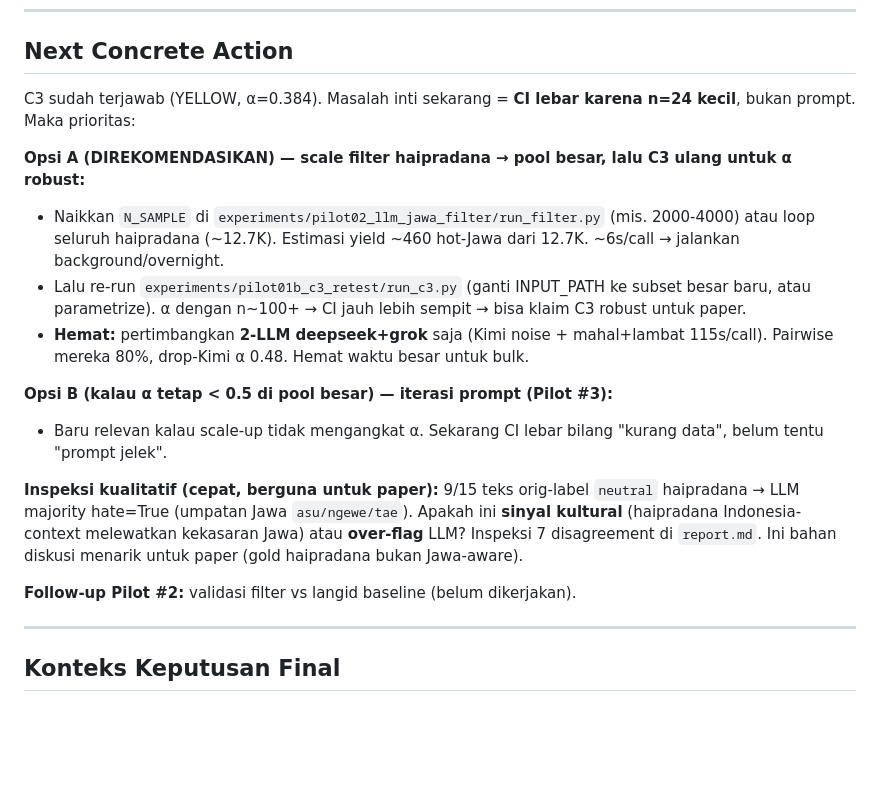
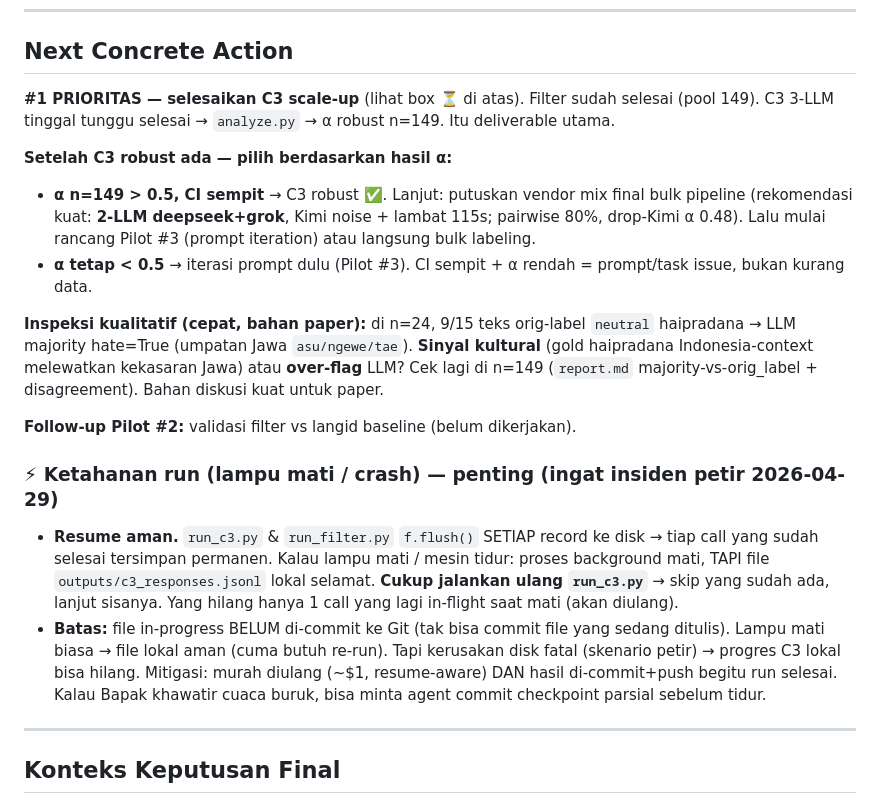
Before and after one commit to neimasilk/jawa_hate_fresh, a Markdown page: HANDOFF.md, the part around one of its changes. GitHub-like rendering; blank space fills up the shorter version.

```diff
--- a/HANDOFF.md
+++ b/HANDOFF.md
@@ -60,19 +80,20 @@ Catatan dedup: rerun meng-APPEND record baru (responses.jsonl punya 300 unik tap
 
 ## Next Concrete Action
 
-C3 sudah terjawab (YELLOW, α=0.384). Masalah inti sekarang = **CI lebar karena n=24 kecil**, bukan prompt. Maka prioritas:
+**#1 PRIORITAS — selesaikan C3 scale-up** (lihat box ⏳ di atas). Filter sudah selesai (pool 149). C3 3-LLM tinggal tunggu selesai → `analyze.py` → α robust n=149. Itu deliverable utama.
 
-**Opsi A (DIREKOMENDASIKAN) — scale filter haipradana → pool besar, lalu C3 ulang untuk α robust:**
-- Naikkan `N_SAMPLE` di `experiments/pilot02_llm_jawa_filter/run_filter.py` (mis. 2000-4000) atau loop seluruh haipradana (~12.7K). Estimasi yield ~460 hot-Jawa dari 12.7K. ~6s/call → jalankan background/overnight.
-- Lalu re-run `experiments/pilot01b_c3_retest/run_c3.py` (ganti INPUT_PATH ke subset besar baru, atau parametrize). α dengan n~100+ → CI jauh lebih sempit → bisa klaim C3 robust untuk paper.
-- **Hemat:** pertimbangkan **2-LLM deepseek+grok** saja (Kimi noise + mahal+lambat 115s/call). Pairwise mereka 80%, drop-Kimi α 0.48. Hemat waktu besar untuk bulk.
+**Setelah C3 robust ada — pilih berdasarkan hasil α:**
+- **α n=149 > 0.5, CI sempit** → C3 robust ✅. Lanjut: putuskan vendor mix final bulk pipeline (rekomendasi kuat: **2-LLM deepseek+grok**, Kimi noise + lambat 115s; pairwise 80%, drop-Kimi α 0.48). Lalu mulai rancang Pilot #3 (prompt iteration) atau langsung bulk labeling.
+- **α tetap < 0.5** → iterasi prompt dulu (Pilot #3). CI sempit + α rendah = prompt/task issue, bukan kurang data.
 
-**Opsi B (kalau α tetap < 0.5 di pool besar) — iterasi prompt (Pilot #3):**
-- Baru relevan kalau scale-up tidak mengangkat α. Sekarang CI lebar bilang "kurang data", belum tentu "prompt jelek".
-
-**Inspeksi kualitatif (cepat, berguna untuk paper):** 9/15 teks orig-label `neutral` haipradana → LLM majority hate=True (umpatan Jawa `asu/ngewe/tae`). Apakah ini **sinyal kultural** (haipradana Indonesia-context melewatkan kekasaran Jawa) atau **over-flag** LLM? Inspeksi 7 disagreement di `report.md`. Ini bahan diskusi menarik untuk paper (gold haipradana bukan Jawa-aware).
+**Inspeksi kualitatif (cepat, bahan paper):** di n=24, 9/15 teks orig-label `neutral` haipradana → LLM majority hate=True (umpatan Jawa `asu/ngewe/tae`). **Sinyal kultural** (gold haipradana Indonesia-context melewatkan kekasaran Jawa) atau **over-flag** LLM? Cek lagi di n=149 (`report.md` majority-vs-orig_label + disagreement). Bahan diskusi kuat untuk paper.
 
 **Follow-up Pilot #2:** validasi filter vs langid baseline (belum dikerjakan).
+
+### ⚡ Ketahanan run (lampu mati / crash) — penting (ingat insiden petir 2026-04-29)
+
+- **Resume aman.** `run_c3.py` & `run_filter.py` `f.flush()` SETIAP record ke disk → tiap call yang sudah selesai tersimpan permanen. Kalau lampu mati / mesin tidur: proses background mati, TAPI file `outputs/c3_responses.jsonl` lokal selamat. **Cukup jalankan ulang `run_c3.py`** → skip yang sudah ada, lanjut sisanya. Yang hilang hanya 1 call yang lagi in-flight saat mati (akan diulang).
+- **Batas:** file in-progress BELUM di-commit ke Git (tak bisa commit file yang sedang ditulis). Lampu mati biasa → file lokal aman (cuma butuh re-run). Tapi kerusakan disk fatal (skenario petir) → progres C3 lokal bisa hilang. Mitigasi: murah diulang (~$1, resume-aware) DAN hasil di-commit+push begitu run selesai. Kalau Bapak khawatir cuaca buruk, bisa minta agent commit checkpoint parsial sebelum tidur.
 
 ---
 
```
Also changed, not shown: other parts of HANDOFF.md (+23 -3 lines).
